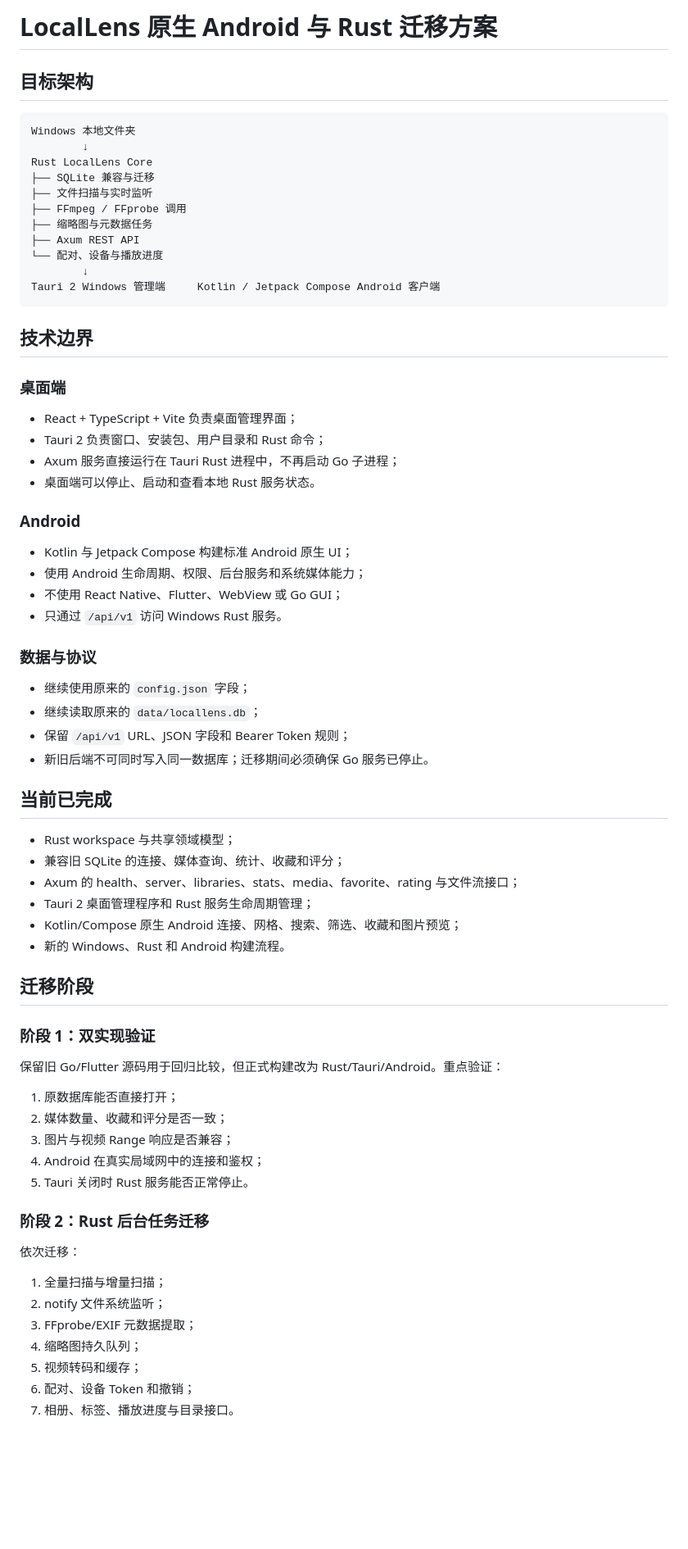
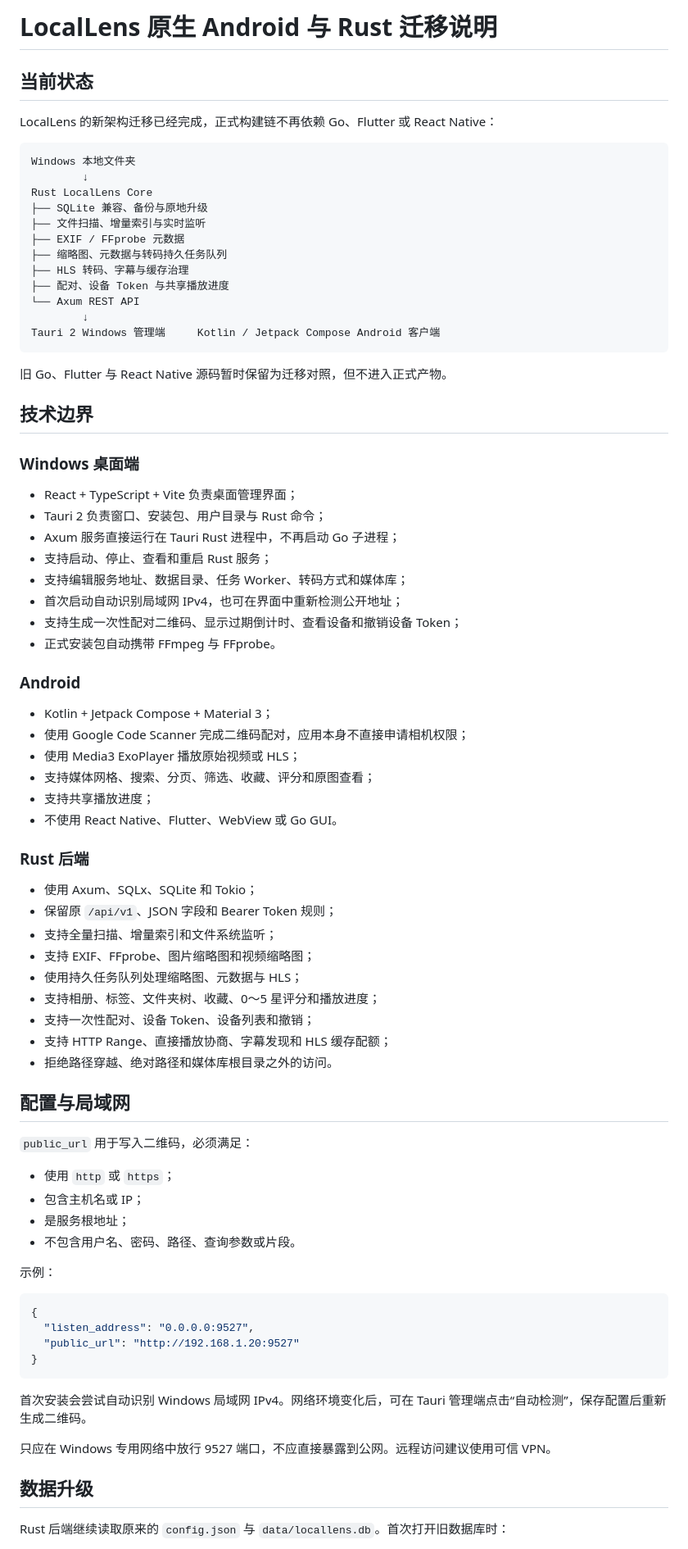
Before and after one commit to weepwood/LocalLens, a Markdown page: docs/native-rust-migration.md, the part around one of its changes. Shown at 82% size. Rendered like a GitHub page; blank space fills up the shorter version.

Commit message:
更新原生 Rust 迁移完成文档

````diff
--- a/docs/native-rust-migration.md
+++ b/docs/native-rust-migration.md
@@ -1,74 +1,83 @@
-# LocalLens 原生 Android 与 Rust 迁移方案
+# LocalLens 原生 Android 与 Rust 迁移说明
 
-## 目标架构
+## 当前状态
+
+LocalLens 的新架构迁移已经完成，正式构建链不再依赖 Go、Flutter 或 React Native：
 
 ```text
 Windows 本地文件夹
         ↓
 Rust LocalLens Core
-├── SQLite 兼容与迁移
-├── 文件扫描与实时监听
-├── FFmpeg / FFprobe 调用
-├── 缩略图与元数据任务
-├── Axum REST API
-└── 配对、设备与播放进度
+├── SQLite 兼容、备份与原地升级
+├── 文件扫描、增量索引与实时监听
+├── EXIF / FFprobe 元数据
+├── 缩略图、元数据与转码持久任务队列
+├── HLS 转码、字幕与缓存治理
+├── 配对、设备 Token 与共享播放进度
+└── Axum REST API
         ↓
 Tauri 2 Windows 管理端     Kotlin / Jetpack Compose Android 客户端
 ```
 
+旧 Go、Flutter 与 React Native 源码暂时保留为迁移对照，但不进入正式产物。
+
 ## 技术边界
 
-### 桌面端
+### Windows 桌面端
 
 - React + TypeScript + Vite 负责桌面管理界面；
-- Tauri 2 负责窗口、安装包、用户目录和 Rust 命令；
+- Tauri 2 负责窗口、安装包、用户目录与 Rust 命令；
 - Axum 服务直接运行在 Tauri Rust 进程中，不再启动 Go 子进程；
-- 桌面端可以停止、启动和查看本地 Rust 服务状态。
+- 支持启动、停止、查看和重启 Rust 服务；
+- 支持编辑服务地址、数据目录、任务 Worker、转码方式和媒体库；
+- 首次启动自动识别局域网 IPv4，也可在界面中重新检测公开地址；
+- 支持生成一次性配对二维码、显示过期倒计时、查看设备和撤销设备 Token；
+- 正式安装包自动携带 FFmpeg 与 FFprobe。
 
 ### Android
 
-- Kotlin 与 Jetpack Compose 构建标准 Android 原生 UI；
-- 使用 Android 生命周期、权限、后台服务和系统媒体能力；
-- 不使用 React Native、Flutter、WebView 或 Go GUI；
-- 只通过 `/api/v1` 访问 Windows Rust 服务。
+- Kotlin + Jetpack Compose + Material 3；
+- 使用 Google Code Scanner 完成二维码配对，应用本身不直接申请相机权限；
+- 使用 Media3 ExoPlayer 播放原始视频或 HLS；
+- 支持媒体网格、搜索、分页、筛选、收藏、评分和原图查看；
+- 支持共享播放进度；
+- 不使用 React Native、Flutter、WebView 或 Go GUI。
 
-### 数据与协议
+### Rust 后端
 
-- 继续使用原来的 `config.json` 字段；
-- 继续读取原来的 `data/locallens.db`；
-- 保留 `/api/v1` URL、JSON 字段和 Bearer Token 规则；
-- 新旧后端不可同时写入同一数据库；迁移期间必须确保 Go 服务已停止。
+- 使用 Axum、SQLx、SQLite 和 Tokio；
+- 保留原 `/api/v1`、JSON 字段和 Bearer Token 规则；
+- 支持全量扫描、增量索引和文件系统监听；
+- 支持 EXIF、FFprobe、图片缩略图和视频缩略图；
+- 使用持久任务队列处理缩略图、元数据与 HLS；
+- 支持相册、标签、文件夹树、收藏、0～5 星评分和播放进度；
+- 支持一次性配对、设备 Token、设备列表和撤销；
+- 支持 HTTP Range、直接播放协商、字幕发现和 HLS 缓存配额；
+- 拒绝路径穿越、绝对路径和媒体库根目录之外的访问。
 
-## 当前已完成
+## 配置与局域网
 
-- Rust workspace 与共享领域模型；
-- 兼容旧 SQLite 的连接、媒体查询、统计、收藏和评分；
-- Axum 的 health、server、libraries、stats、media、favorite、rating 与文件流接口；
-- Tauri 2 桌面管理程序和 Rust 服务生命周期管理；
-- Kotlin/Compose 原生 Android 连接、网格、搜索、筛选、收藏和图片预览；
-- 新的 Windows、Rust 和 Android 构建流程。
+`public_url` 用于写入二维码，必须满足：
 
-## 迁移阶段
+- 使用 `http` 或 `https`；
+- 包含主机名或 IP；
+- 是服务根地址；
+- 不包含用户名、密码、路径、查询参数或片段。
 
-### 阶段 1：双实现验证
+示例：
 
-保留旧 Go/Flutter 源码用于回归比较，但正式构建改为 Rust/Tauri/Android。重点验证：
+```json
+{
+  "listen_address": "0.0.0.0:9527",
+  "public_url": "http://192.168.1.20:9527"
+}
+```
 
-1. 原数据库能否直接打开；
-2. 媒体数量、收藏和评分是否一致；
-3. 图片与视频 Range 响应是否兼容；
-4. Android 在真实局域网中的连接和鉴权；
-5. Tauri 关闭时 Rust 服务能否正常停止。
+首次安装会尝试自动识别 Windows 局域网 IPv4。网络环境变化后，可在 Tauri 管理端点击“自动检测”，保存配置后重新生成二维码。
 
-### 阶段 2：Rust 后台任务迁移
+只应在 Windows 专用网络中放行 9527 端口，不应直接暴露到公网。远程访问建议使用可信 VPN。
 
-依次迁移：
+## 数据升级
 
-1. 全量扫描与增量扫描；
-2. notify 文件系统监听；
-3. FFprobe/EXIF 元数据提取；
-4. 缩略图持久队列；
-5. 视频转码和缓存；
-6. 配对、设备 Token 和撤销；
-7. 相册、标签、播放进度与目录接口。
+Rust 后端继续读取原来的 `config.json` 与 `data/locallens.db`。首次打开旧数据库时：
 
````
Also changed, not shown: other parts of docs/native-rust-migration.md (+56 -12 lines).
